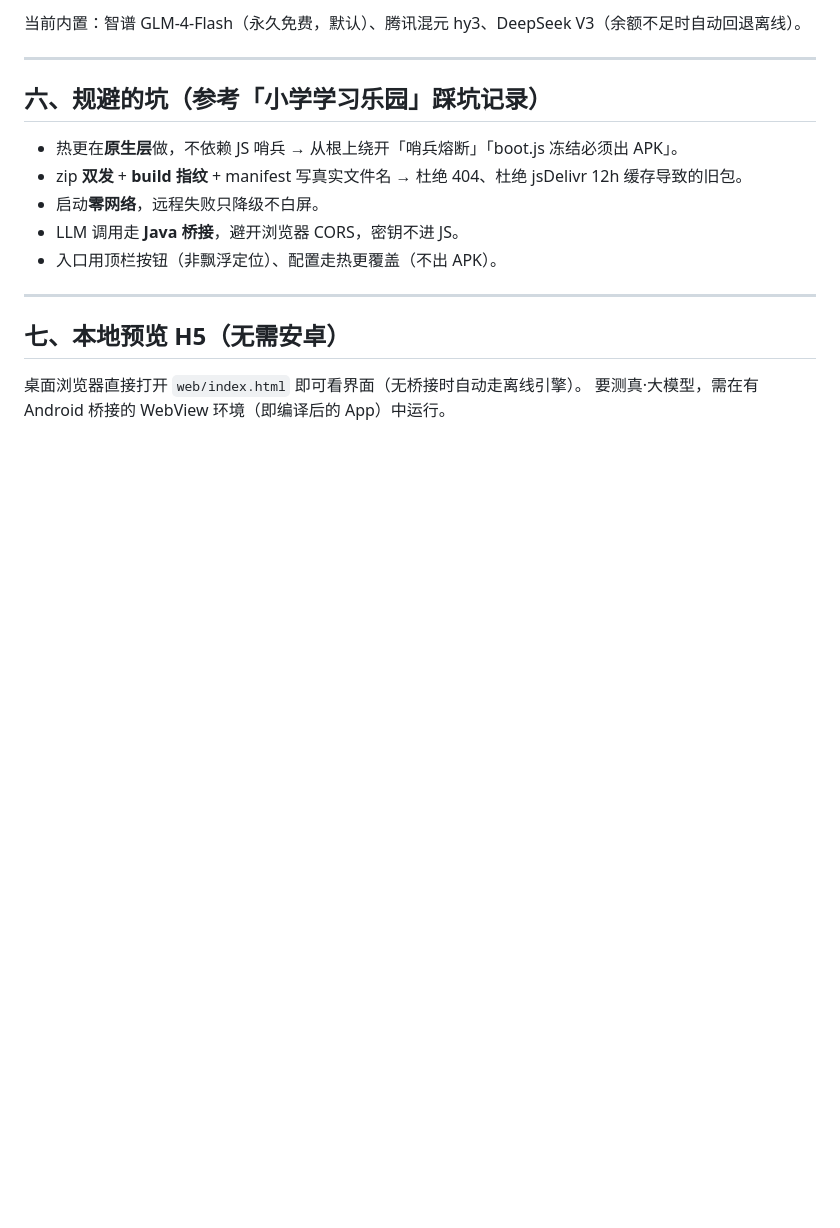
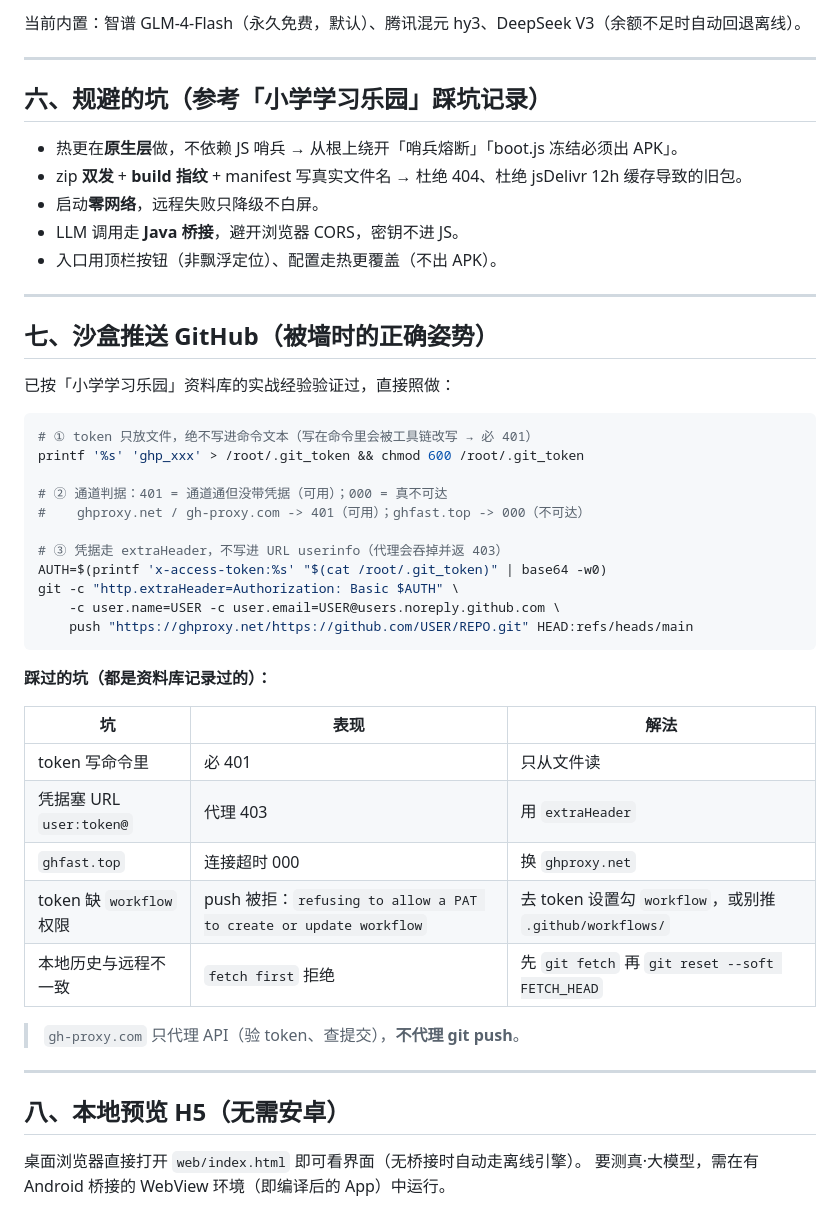
Before and after one commit to q137663972-alt/wenzi-tool, a Markdown page: README.md, the part around the change. GitHub-like rendering; blank space fills up the shorter version.

Commit message:
docs: 补充沙盒推送 GitHub 的正确姿势与踩坑表

````diff
--- a/README.md
+++ b/README.md
@@ -103,7 +103,39 @@ Java 桥接 `askLLM` 改为请求你的代理即可（不进前端）。
 
 ---
 
-## 七、本地预览 H5（无需安卓）
+## 七、沙盒推送 GitHub（被墙时的正确姿势）
+
+已按「小学学习乐园」资料库的实战经验验证过，直接照做：
+
+```bash
+# ① token 只放文件，绝不写进命令文本（写在命令里会被工具链改写 → 必 401）
+printf '%s' 'ghp_xxx' > /root/.git_token && chmod 600 /root/.git_token
+
+# ② 通道判据：401 = 通道通但没带凭据（可用）；000 = 真不可达
+#    ghproxy.net / gh-proxy.com -> 401（可用）；ghfast.top -> 000（不可达）
+
+# ③ 凭据走 extraHeader，不写进 URL userinfo（代理会吞掉并返 403）
+AUTH=$(printf 'x-access-token:%s' "$(cat /root/.git_token)" | base64 -w0)
+git -c "http.extraHeader=Authorization: Basic $AUTH" \
+    -c user.name=USER -c user.email=USER@users.noreply.github.com \
+    push "https://ghproxy.net/https://github.com/USER/REPO.git" HEAD:refs/heads/main
+```
+
+**踩过的坑（都是资料库记录过的）：**
+
+| 坑 | 表现 | 解法 |
+|---|---|---|
+| token 写命令里 | 必 401 | 只从文件读 |
+| 凭据塞 URL `user:token@` | 代理 403 | 用 `extraHeader` |
+| `ghfast.top` | 连接超时 000 | 换 `ghproxy.net` |
+| token 缺 `workflow` 权限 | push 被拒：`refusing to allow a PAT to create or update workflow` | 去 token 设置勾 `workflow`，或别推 `.github/workflows/` |
+| 本地历史与远程不一致 | `fetch first` 拒绝 | 先 `git fetch` 再 `git reset --soft FETCH_HEAD` |
+
+> `gh-proxy.com` 只代理 API（验 token、查提交），**不代理 git push**。
+
+---
+
+## 八、本地预览 H5（无需安卓）
 
 桌面浏览器直接打开 `web/index.html` 即可看界面（无桥接时自动走离线引擎）。
 要测真·大模型，需在有 Android 桥接的 WebView 环境（即编译后的 App）中运行。
````
